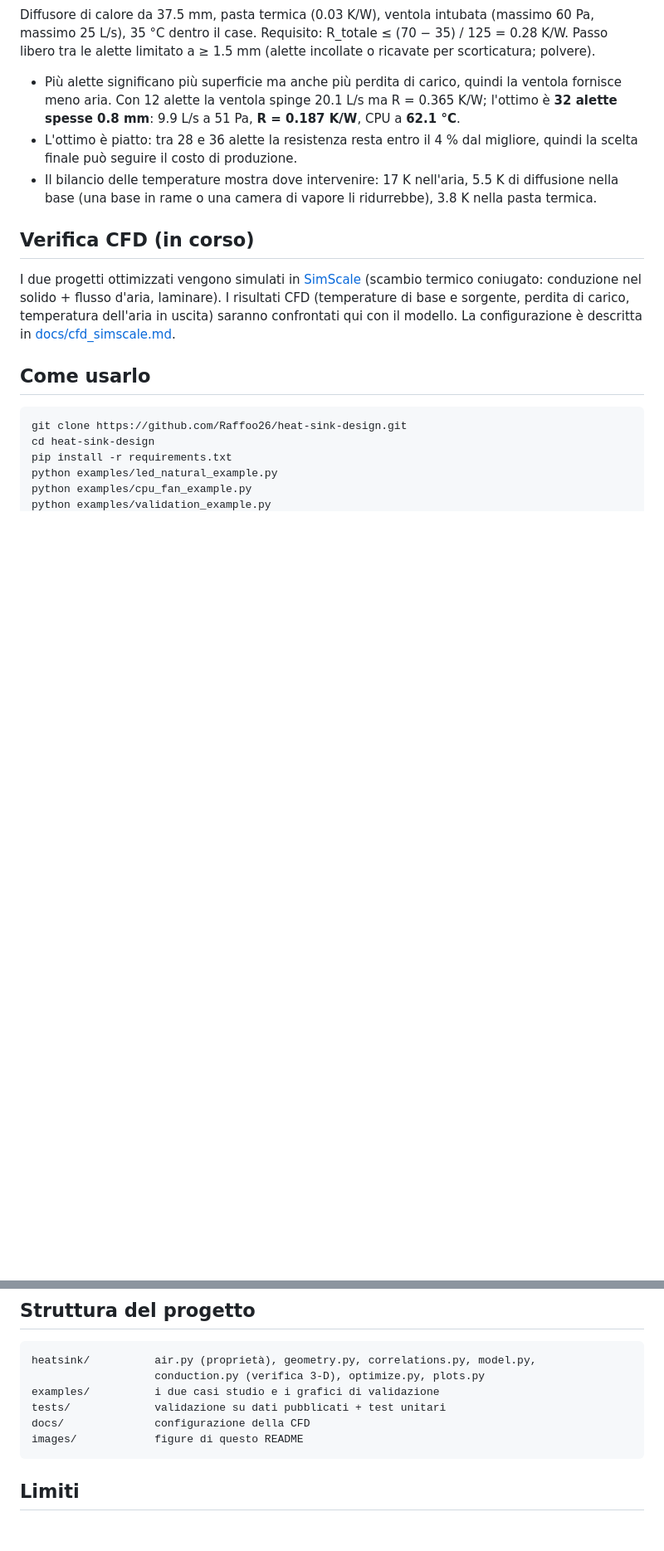
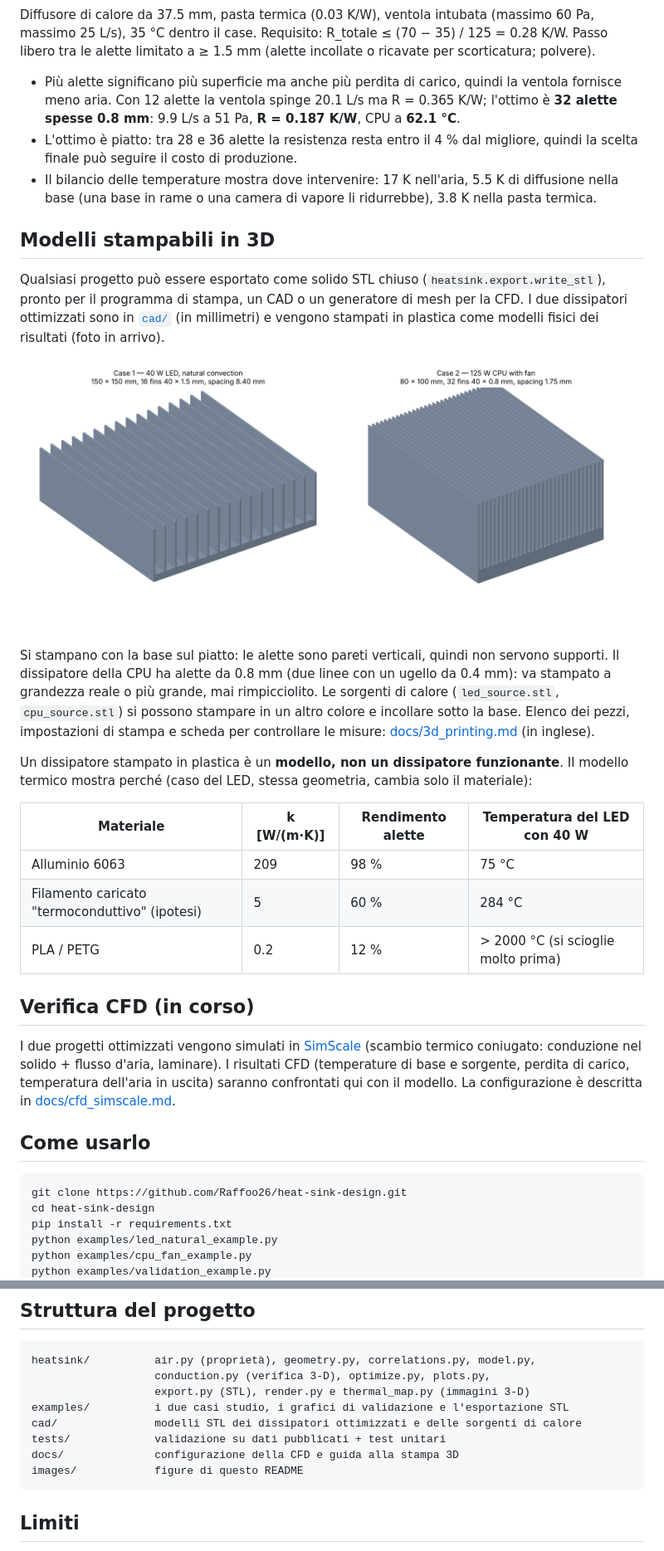
Before and after one commit to Raffoo26/heat-sink-design, a Markdown page: README.it.md, 2 parts joined by grey strips. Shown at 83% size. GitHub-like rendering; pictures changed too: images/heatsinks_3d.png (added); blank space fills up the shorter version.

Commit message:
Add 3D printing kit, banner and STL export

````diff
--- a/README.it.md
+++ b/README.it.md
@@ -76,6 +82,22 @@ Diffusore di calore da 37.5 mm, pasta termica (0.03 K/W), ventola intubata (mass
 - L'ottimo è piatto: tra 28 e 36 alette la resistenza resta entro il 4 % dal migliore, quindi la scelta finale può seguire il costo di produzione.
 - Il bilancio delle temperature mostra dove intervenire: 17 K nell'aria, 5.5 K di diffusione nella base (una base in rame o una camera di vapore li ridurrebbe), 3.8 K nella pasta termica.
 
+## Modelli stampabili in 3D
+
+Qualsiasi progetto può essere esportato come solido STL chiuso (`heatsink.export.write_stl`), pronto per il programma di stampa, un CAD o un generatore di mesh per la CFD. I due dissipatori ottimizzati sono in [`cad/`](cad) (in millimetri) e vengono stampati in plastica come modelli fisici dei risultati (foto in arrivo).
+
+![I due dissipatori ottimizzati](images/heatsinks_3d.png)
+
+Si stampano con la base sul piatto: le alette sono pareti verticali, quindi non servono supporti. Il dissipatore della CPU ha alette da 0.8 mm (due linee con un ugello da 0.4 mm): va stampato a grandezza reale o più grande, mai rimpicciolito. Le sorgenti di calore (`led_source.stl`, `cpu_source.stl`) si possono stampare in un altro colore e incollare sotto la base. Elenco dei pezzi, impostazioni di stampa e scheda per controllare le misure: [docs/3d_printing.md](docs/3d_printing.md) (in inglese).
+
+Un dissipatore stampato in plastica è un **modello, non un dissipatore funzionante**. Il modello termico mostra perché (caso del LED, stessa geometria, cambia solo il materiale):
+
+| Materiale | k [W/(m·K)] | Rendimento alette | Temperatura del LED con 40 W |
+|---|---|---|---|
+| Alluminio 6063 | 209 | 98 % | 75 °C |
+| Filamento caricato "termoconduttivo" (ipotesi) | 5 | 60 % | 284 °C |
+| PLA / PETG | 0.2 | 12 % | > 2000 °C (si scioglie molto prima) |
+
 ## Verifica CFD (in corso)
 
 I due progetti ottimizzati vengono simulati in [SimScale](https://www.simscale.com/) (scambio termico coniugato: conduzione nel solido + flusso d'aria, laminare). I risultati CFD (temperature di base e sorgente, perdita di carico, temperatura dell'aria in uscita) saranno confrontati qui con il modello. La configurazione è descritta in [docs/cfd_simscale.md](docs/cfd_simscale.md).
@@ -118,10 +141,12 @@ Risultati: `R_heatsink` (base sotto la sorgente → ambiente, come nelle schede
 
 ```text
 heatsink/          air.py (proprietà), geometry.py, correlations.py, model.py,
-                   conduction.py (verifica 3-D), optimize.py, plots.py
-examples/          i due casi studio e i grafici di validazione
+                   conduction.py (verifica 3-D), optimize.py, plots.py,
+                   export.py (STL), render.py e thermal_map.py (immagini 3-D)
+examples/          i due casi studio, i grafici di validazione e l'esportazione STL
+cad/               modelli STL dei dissipatori ottimizzati e delle sorgenti di calore
 tests/             validazione su dati pubblicati + test unitari
-docs/              configurazione della CFD
+docs/              configurazione della CFD e guida alla stampa 3D
 images/            figure di questo README
 ```
 
````
Also changed, not shown: other parts of README.it.md (+9 -1 lines), README.md (+30 -4 lines), docs/3d_printing.md (added, +49 -0 lines), images/banner.png (added), 11 other files.
